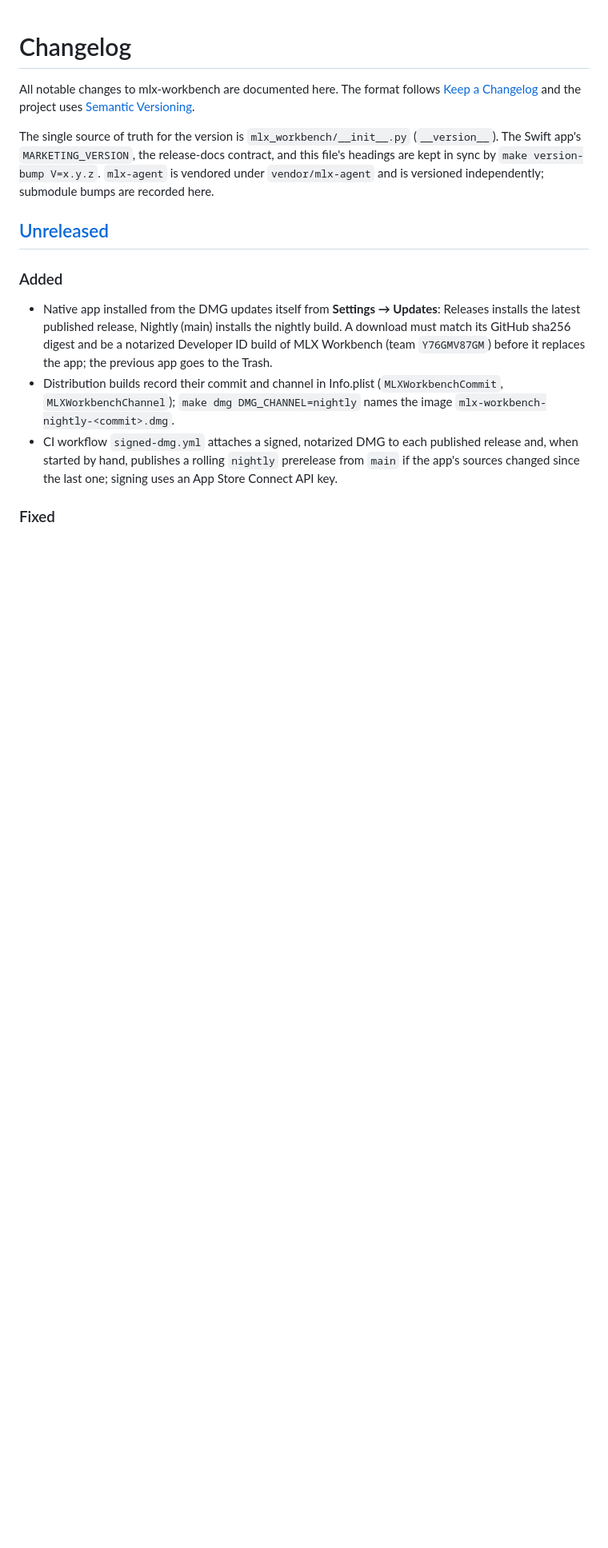
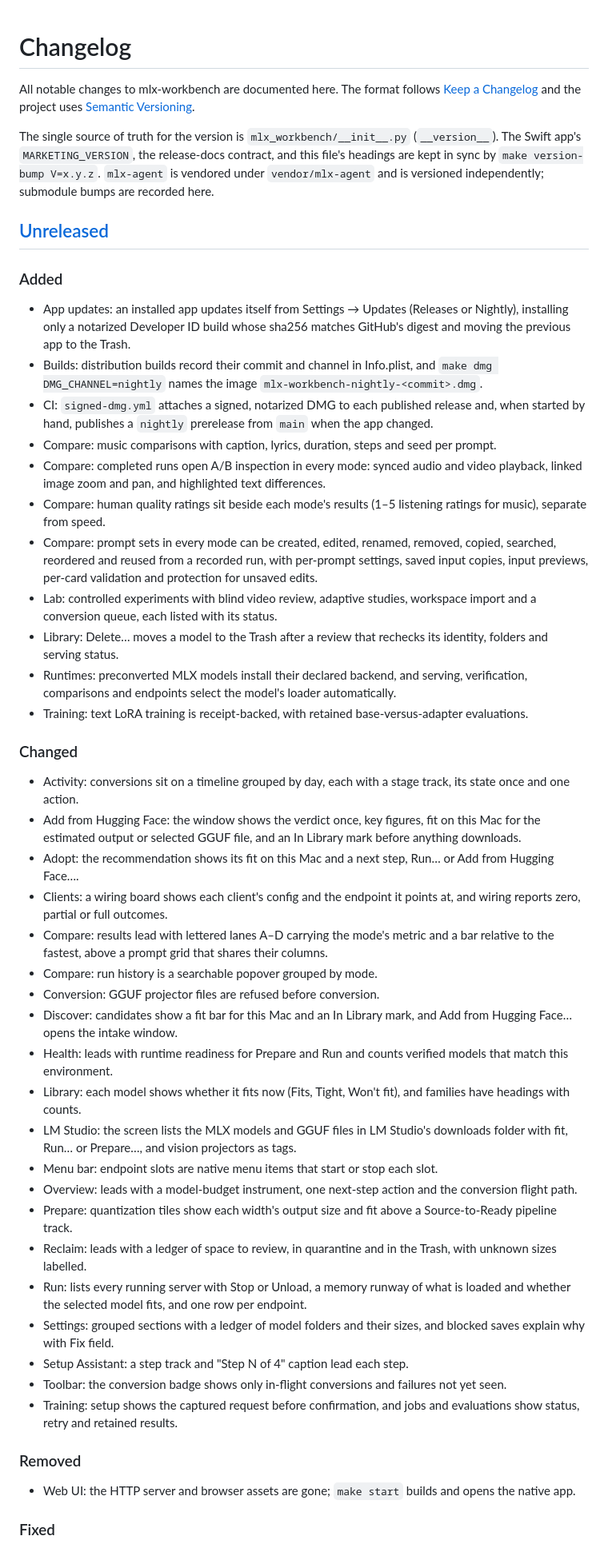
Before and after one commit to cavi-ai/mlx-workbench, a Markdown page: CHANGELOG.md, the part around one of its changes. Shown at 80% size. GitHub-like rendering; blank space fills up the shorter version.

Commit message:
docs: changelog covers the native app redesign and web UI removal

```diff
--- a/CHANGELOG.md
+++ b/CHANGELOG.md
@@ -13,18 +13,44 @@ and is versioned independently; submodule bumps are recorded here.
 ## [Unreleased]
 ### Added
 
-- Native app installed from the DMG updates itself from **Settings →
-  Updates**: Releases installs the latest published release, Nightly (main)
-  installs the nightly build. A download must match its GitHub sha256 digest
-  and be a notarized Developer ID build of MLX Workbench (team `Y76GMV87GM`)
-  before it replaces the app; the previous app goes to the Trash.
-- Distribution builds record their commit and channel in Info.plist
-  (`MLXWorkbenchCommit`, `MLXWorkbenchChannel`); `make dmg DMG_CHANNEL=nightly`
-  names the image `mlx-workbench-nightly-<commit>.dmg`.
-- CI workflow `signed-dmg.yml` attaches a signed, notarized DMG to each
-  published release and, when started by hand, publishes a rolling `nightly`
-  prerelease from `main` if the app's sources changed since the last one;
-  signing uses an App Store Connect API key.
+- App updates: an installed app updates itself from Settings → Updates (Releases or Nightly), installing only a notarized Developer ID build whose sha256 matches GitHub's digest and moving the previous app to the Trash.
+- Builds: distribution builds record their commit and channel in Info.plist, and `make dmg DMG_CHANNEL=nightly` names the image `mlx-workbench-nightly-<commit>.dmg`.
+- CI: `signed-dmg.yml` attaches a signed, notarized DMG to each published release and, when started by hand, publishes a `nightly` prerelease from `main` when the app changed.
+- Compare: music comparisons with caption, lyrics, duration, steps and seed per prompt.
+- Compare: completed runs open A/B inspection in every mode: synced audio and video playback, linked image zoom and pan, and highlighted text differences.
+- Compare: human quality ratings sit beside each mode's results (1–5 listening ratings for music), separate from speed.
+- Compare: prompt sets in every mode can be created, edited, renamed, removed, copied, searched, reordered and reused from a recorded run, with per-prompt settings, saved input copies, input previews, per-card validation and protection for unsaved edits.
+- Lab: controlled experiments with blind video review, adaptive studies, workspace import and a conversion queue, each listed with its status.
+- Library: Delete… moves a model to the Trash after a review that rechecks its identity, folders and serving status.
+- Runtimes: preconverted MLX models install their declared backend, and serving, verification, comparisons and endpoints select the model's loader automatically.
+- Training: text LoRA training is receipt-backed, with retained base-versus-adapter evaluations.
+
+### Changed
+
+- Activity: conversions sit on a timeline grouped by day, each with a stage track, its state once and one action.
+- Add from Hugging Face: the window shows the verdict once, key figures, fit on this Mac for the estimated output or selected GGUF file, and an In Library mark before anything downloads.
+- Adopt: the recommendation shows its fit on this Mac and a next step, Run… or Add from Hugging Face….
+- Clients: a wiring board shows each client's config and the endpoint it points at, and wiring reports zero, partial or full outcomes.
+- Compare: results lead with lettered lanes A–D carrying the mode's metric and a bar relative to the fastest, above a prompt grid that shares their columns.
+- Compare: run history is a searchable popover grouped by mode.
+- Conversion: GGUF projector files are refused before conversion.
+- Discover: candidates show a fit bar for this Mac and an In Library mark, and Add from Hugging Face… opens the intake window.
+- Health: leads with runtime readiness for Prepare and Run and counts verified models that match this environment.
+- Library: each model shows whether it fits now (Fits, Tight, Won't fit), and families have headings with counts.
+- LM Studio: the screen lists the MLX models and GGUF files in LM Studio's downloads folder with fit, Run… or Prepare…, and vision projectors as tags.
+- Menu bar: endpoint slots are native menu items that start or stop each slot.
+- Overview: leads with a model-budget instrument, one next-step action and the conversion flight path.
+- Prepare: quantization tiles show each width's output size and fit above a Source-to-Ready pipeline track.
+- Reclaim: leads with a ledger of space to review, in quarantine and in the Trash, with unknown sizes labelled.
+- Run: lists every running server with Stop or Unload, a memory runway of what is loaded and whether the selected model fits, and one row per endpoint.
+- Settings: grouped sections with a ledger of model folders and their sizes, and blocked saves explain why with Fix field.
+- Setup Assistant: a step track and "Step N of 4" caption lead each step.
+- Toolbar: the conversion badge shows only in-flight conversions and failures not yet seen.
+- Training: setup shows the captured request before confirmation, and jobs and evaluations show status, retry and retained results.
+
+### Removed
+
+- Web UI: the HTTP server and browser assets are gone; `make start` builds and opens the native app.
 
 ### Fixed
 
```
Also changed, not shown: other parts of CHANGELOG.md (+10 -22 lines).
